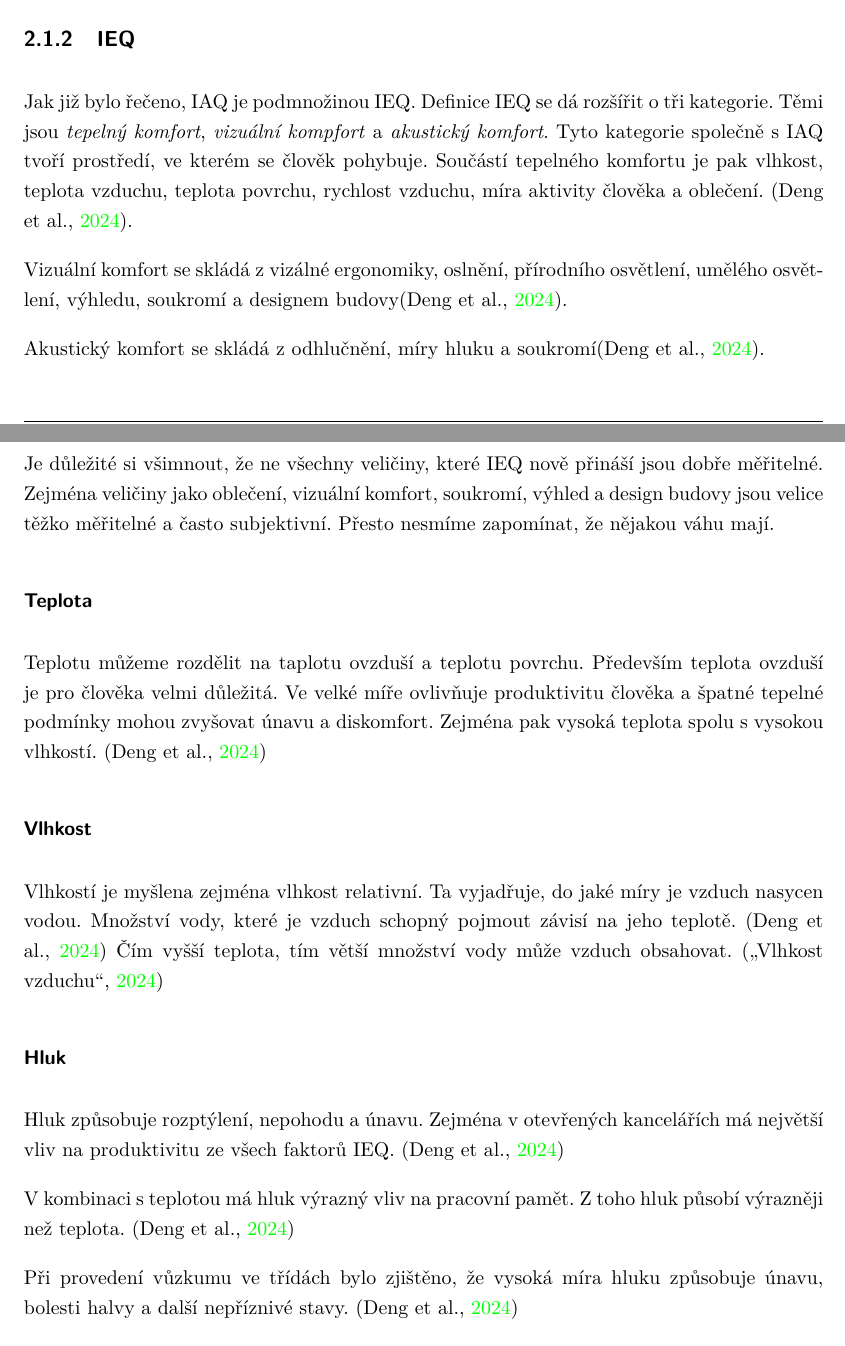
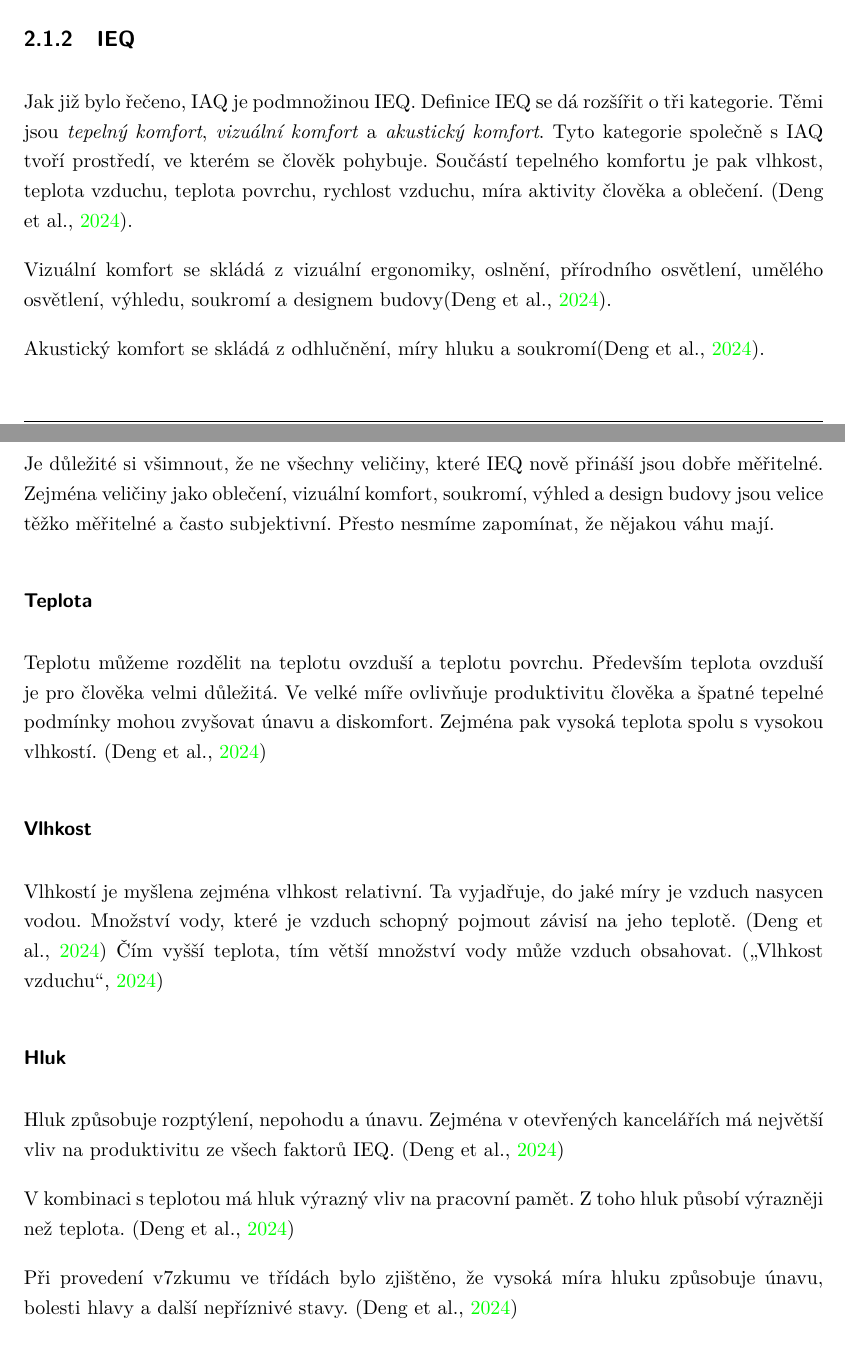
Before and after one commit to MrLogEN/BP, a LaTeX thesis (prace.tex, which reads vymezeni.tex): two parts of pages 17 and 18 of 27, joined at a grey line, cut so that both start at the same text. Compiled offline with pdfLaTeX.

Commit message:
Fix typos in vymezeni.tex

```diff
--- a/vymezeni.tex
+++ b/vymezeni.tex
@@ -73,9 +73,9 @@ Jedná se o celou řadu látek, ale dle Lance A. Wallace, Ph.D. existují bežn
 \end{enumerate}
 
 \subsection{IEQ}
-Jak již bylo řečeno, IAQ je podmnožinou IEQ. Definice IEQ se dá rozšířit o tři kategorie. Těmi jsou \textit{tepelný komfort}, \textit{vizuální kompfort} a \textit{akustický komfort}. Tyto kategorie společně s IAQ tvoří prostředí, ve kterém se člověk pohybuje. Součástí tepelného komfortu je pak vlhkost, teplota vzduchu, teplota povrchu, rychlost vzduchu, míra aktivity člověka a oblečení. \parencite{dengImpactIndoorAir2024}.
+Jak již bylo řečeno, IAQ je podmnožinou IEQ. Definice IEQ se dá rozšířit o tři kategorie. Těmi jsou \textit{tepelný komfort}, \textit{vizuální komfort} a \textit{akustický komfort}. Tyto kategorie společně s IAQ tvoří prostředí, ve kterém se člověk pohybuje. Součástí tepelného komfortu je pak vlhkost, teplota vzduchu, teplota povrchu, rychlost vzduchu, míra aktivity člověka a oblečení. \parencite{dengImpactIndoorAir2024}.
 
-Vizuální komfort se skládá z vizálné ergonomiky, oslnění, přírodního osvětlení, umělého osvětlení, výhledu, soukromí a designem budovy\parencite{dengImpactIndoorAir2024}.
+Vizuální komfort se skládá z vizuální ergonomiky, oslnění, přírodního osvětlení, umělého osvětlení, výhledu, soukromí a designem budovy\parencite{dengImpactIndoorAir2024}.
 
 Akustický komfort se skládá z odhlučnění, míry hluku a soukromí\parencite{dengImpactIndoorAir2024}.
 
@@ -83,7 +83,7 @@ Je důležité si všimnout, že ne všechny veličiny, které IEQ nově přiná
 
 \subsubsection{Teplota}
 % vymezeni teploty a jejiho vlivu
-Teplotu můžeme rozdělit na taplotu ovzduší a teplotu povrchu. Především teplota ovzduší je pro člověka velmi důležitá. Ve velké míře ovlivňuje produktivitu člověka a špatné tepelné podmínky mohou zvyšovat únavu a diskomfort. Zejména pak vysoká teplota spolu s vysokou vlhkostí. \parencite{dengImpactIndoorAir2024}
+Teplotu můžeme rozdělit na teplotu ovzduší a teplotu povrchu. Především teplota ovzduší je pro člověka velmi důležitá. Ve velké míře ovlivňuje produktivitu člověka a špatné tepelné podmínky mohou zvyšovat únavu a diskomfort. Zejména pak vysoká teplota spolu s vysokou vlhkostí. \parencite{dengImpactIndoorAir2024}
 
 \subsubsection{Vlhkost}
 Vlhkostí je myšlena zejména vlhkost relativní. Ta vyjadřuje, do jaké míry je vzduch nasycen vodou. Množství vody, které je vzduch schopný pojmout závisí na jeho teplotě. \parencite{dengImpactIndoorAir2024} Čím vyšší teplota, tím větší množství vody může vzduch obsahovat. \parencite{VlhkostVzduchu2024}
@@ -92,7 +92,7 @@ Hluk způsobuje rozptýlení, nepohodu a únavu. Zejména v otevřených kancel
 
 V kombinaci s teplotou má hluk výrazný vliv na pracovní pamět. Z toho hluk působí výrazněji než teplota. \parencite{dengImpactIndoorAir2024}
 
-Při provedení vůzkumu ve třídách bylo zjištěno, že vysoká míra hluku způsobuje únavu, bolesti halvy a další nepříznivé stavy. \parencite{dengImpactIndoorAir2024}
+Při provedení v7zkumu ve třídách bylo zjištěno, že vysoká míra hluku způsobuje únavu, bolesti hlavy a další nepříznivé stavy. \parencite{dengImpactIndoorAir2024}
 
 Změna hluku o 3,9 dB odpovídá změně teploty o 1 \textdegree C. \parencite{DengImpactIndoorAir2024}
 
```
